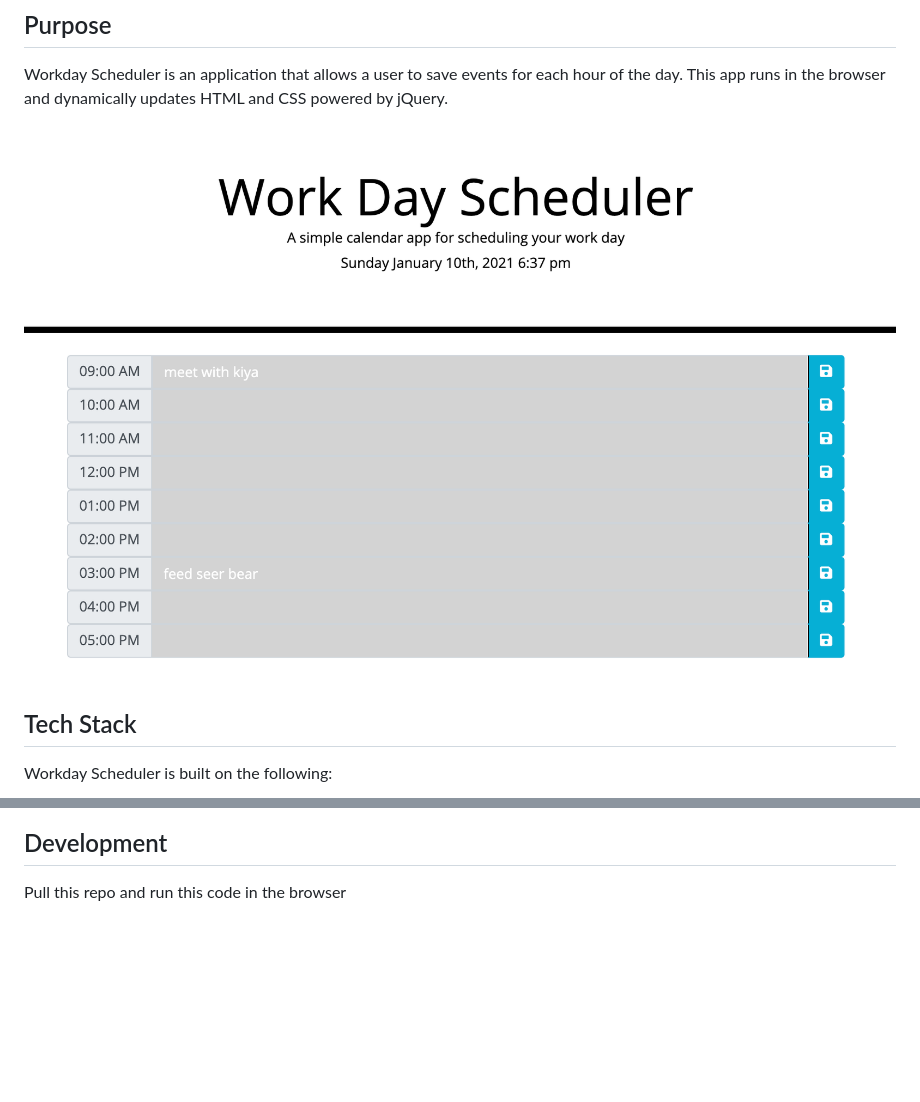
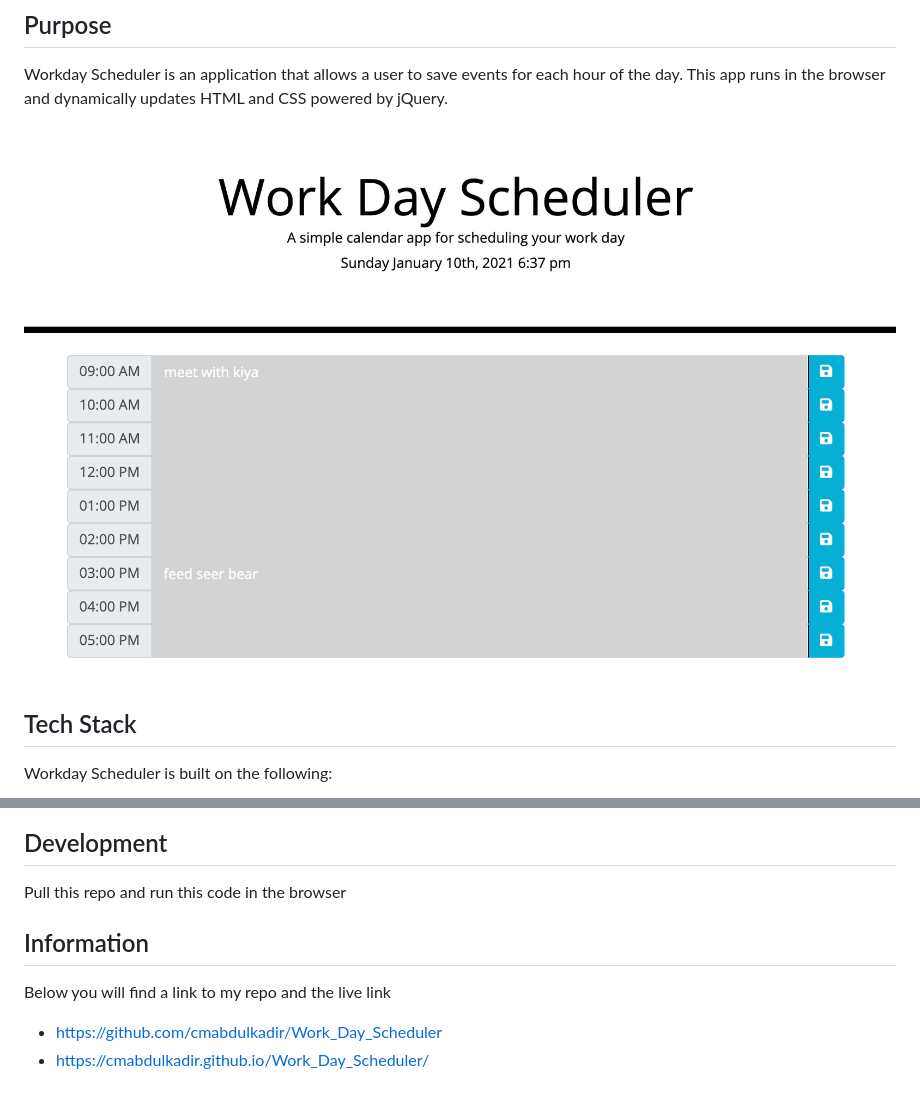
Before and after one commit to cmabdulkadir/Work_Day_Scheduler, a Markdown page: README.md, 2 parts joined by grey strips. Drawn GitHub-style; blank space fills up the shorter version.

```diff
--- a/README.md
+++ b/README.md
@@ -4,7 +4,7 @@
 
 Workday Scheduler is an application that allows a user to save events for each hour of the day. This app runs in the browser and dynamically updates HTML and CSS powered by jQuery.
 
-![Workday Scheduler](./Assets/Workday-Scheduler.png)
+![Workday Scheduler](./assets/images/Workday-Scheduler.png)
 
 ## Tech Stack
 
@@ -19,3 +19,9 @@ Workday Scheduler is built on the following:
 ## Development
 
 Pull this repo and run this code in the browser
+
+## Information
+Below you will find a link to my repo and the live link
+
+- https://github.com/cmabdulkadir/Work_Day_Scheduler
+- https://cmabdulkadir.github.io/Work_Day_Scheduler/
```
Also changed, not shown: Assets/05-third-party-apis-homework-demo.gif (deleted), assets/images/Workday-Scheduler.png (renamed from Assets/Workday-Scheduler.png), 7 other files.
